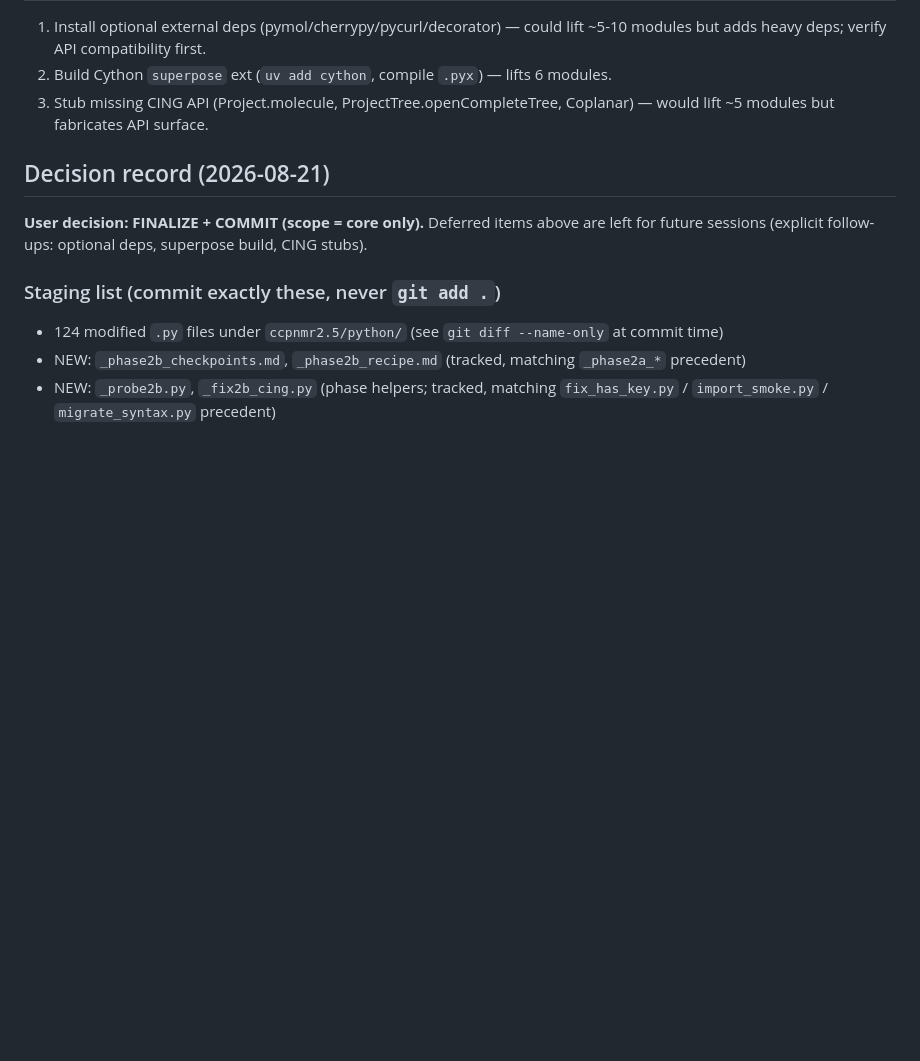
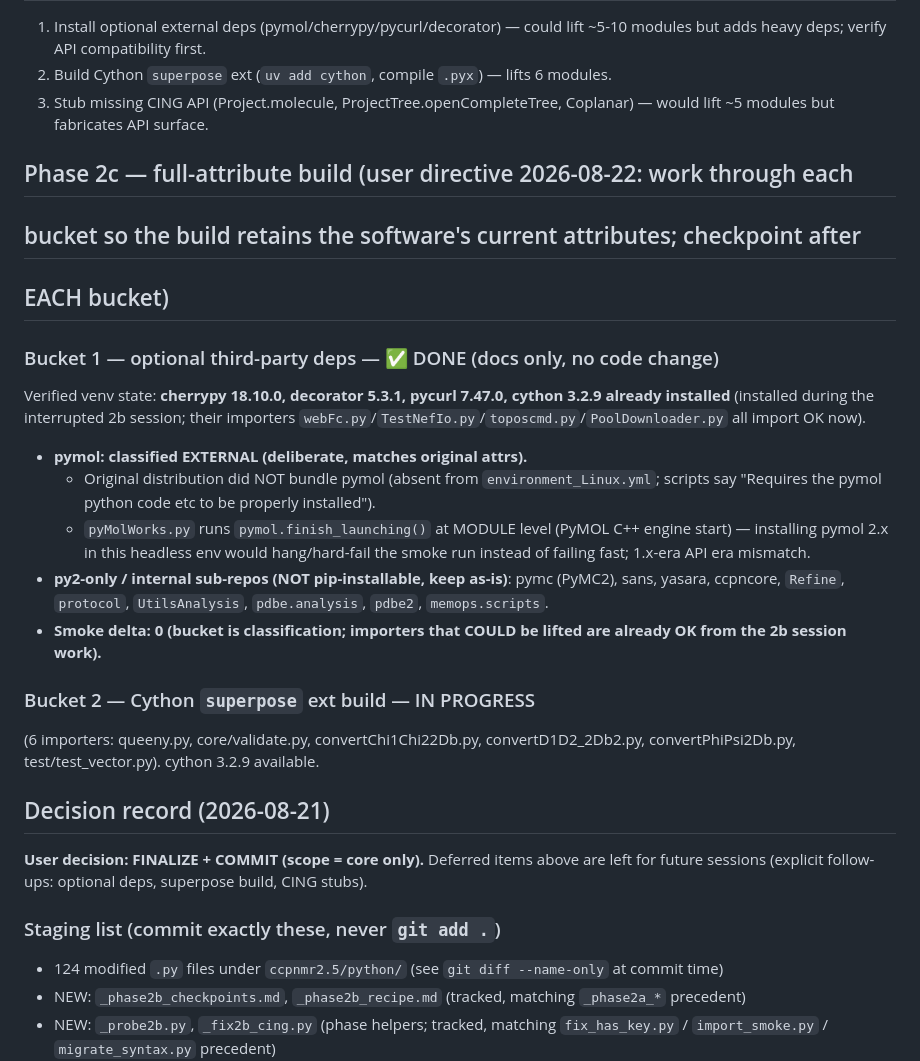
Before and after one commit to 21tesla/analysis2.5py3lite, a Markdown page: _phase2b_checkpoints.md, the part around the change. Drawn GitHub-style; blank space fills up the shorter version.

Commit message:
Phase 2c bucket 1: classify optional deps — cherrypy/decorator/pycurl already in venv; pymol+internal sub-repos external by design

```diff
--- a/_phase2b_checkpoints.md
+++ b/_phase2b_checkpoints.md
@@ -110,6 +110,30 @@ Molgrap (1) — all `cing/PluginCode/*.py`; by-design raise ImportWarning.
 3. Stub missing CING API (Project.molecule, ProjectTree.openCompleteTree,
    Coplanar) — would lift ~5 modules but fabricates API surface.
 
+## Phase 2c — full-attribute build (user directive 2026-08-22: work through each
+## bucket so the build retains the software's current attributes; checkpoint after
+## EACH bucket)
+
+### Bucket 1 — optional third-party deps — ✅ DONE (docs only, no code change)
+Verified venv state: **cherrypy 18.10.0, decorator 5.3.1, pycurl 7.47.0, cython 3.2.9
+already installed** (installed during the interrupted 2b session; their importers
+`webFc.py`/`TestNefIo.py`/`toposcmd.py`/`PoolDownloader.py` all import OK now).
+- **pymol: classified EXTERNAL (deliberate, matches original attrs).**
+  - Original distribution did NOT bundle pymol (absent from `environment_Linux.yml`;
+    scripts say "Requires the pymol python code etc to be properly installed").
+  - `pyMolWorks.py` runs `pymol.finish_launching()` at MODULE level (PyMOL C++ engine
+    start) — installing pymol 2.x in this headless env would hang/hard-fail the smoke
+    run instead of failing fast; 1.x-era API era mismatch.
+- **py2-only / internal sub-repos (NOT pip-installable, keep as-is)**: pymc (PyMC2),
+  sans, yasara, ccpncore, `Refine`, `protocol`, `UtilsAnalysis`, `pdbe.analysis`,
+  `pdbe2`, `memops.scripts`.
+- **Smoke delta: 0 (bucket is classification; importers that COULD be lifted are already
+  OK from the 2b session work).**
+
+### Bucket 2 — Cython `superpose` ext build — IN PROGRESS
+(6 importers: queeny.py, core/validate.py, convertChi1Chi22Db.py, convertD1D2_2Db2.py,
+convertPhiPsi2Db.py, test/test_vector.py). cython 3.2.9 available.
+
 ## Decision record (2026-08-21)
 **User decision: FINALIZE + COMMIT (scope = core only).** Deferred items above are left
 for future sessions (explicit follow-ups: optional deps, superpose build, CING stubs).
```
